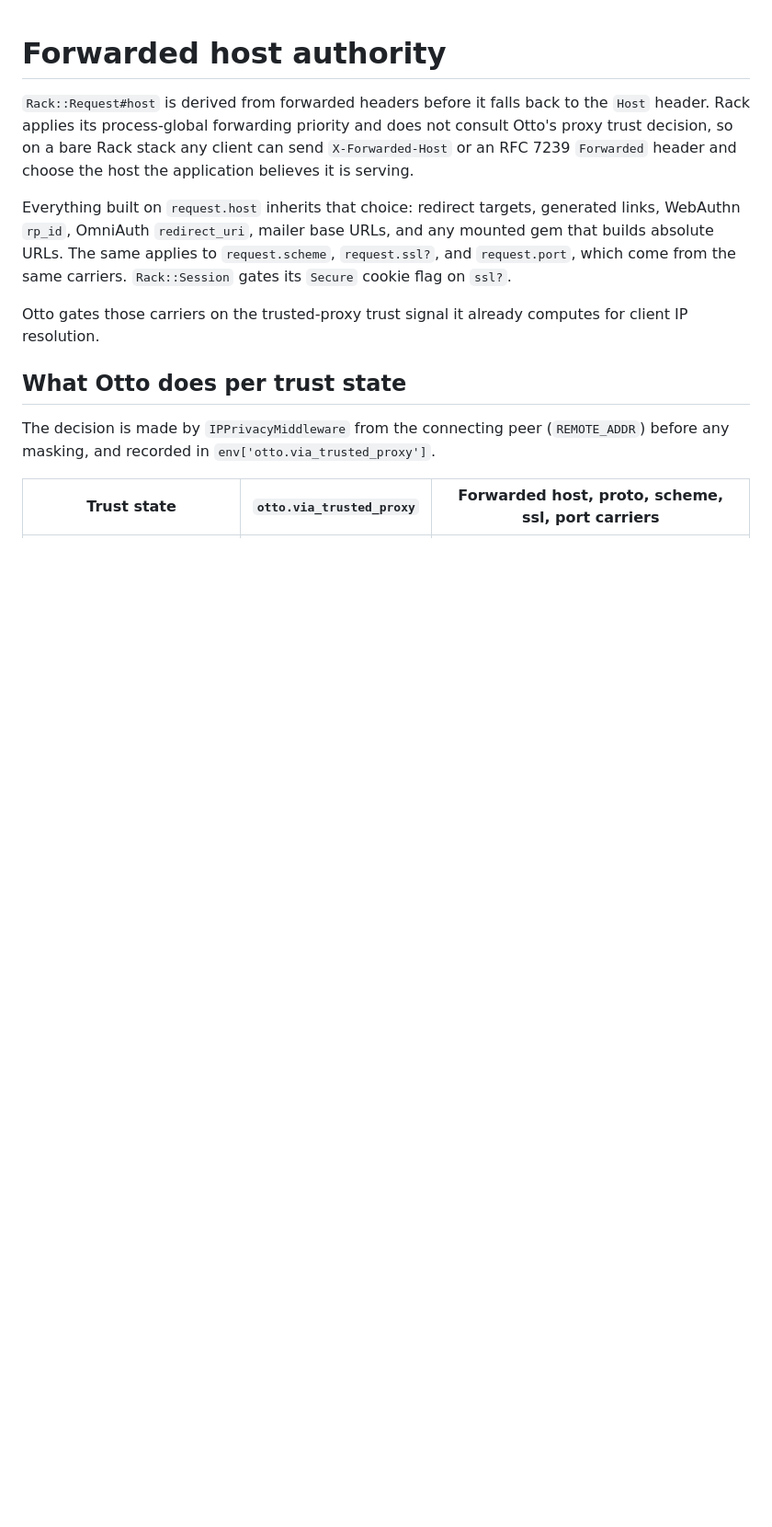
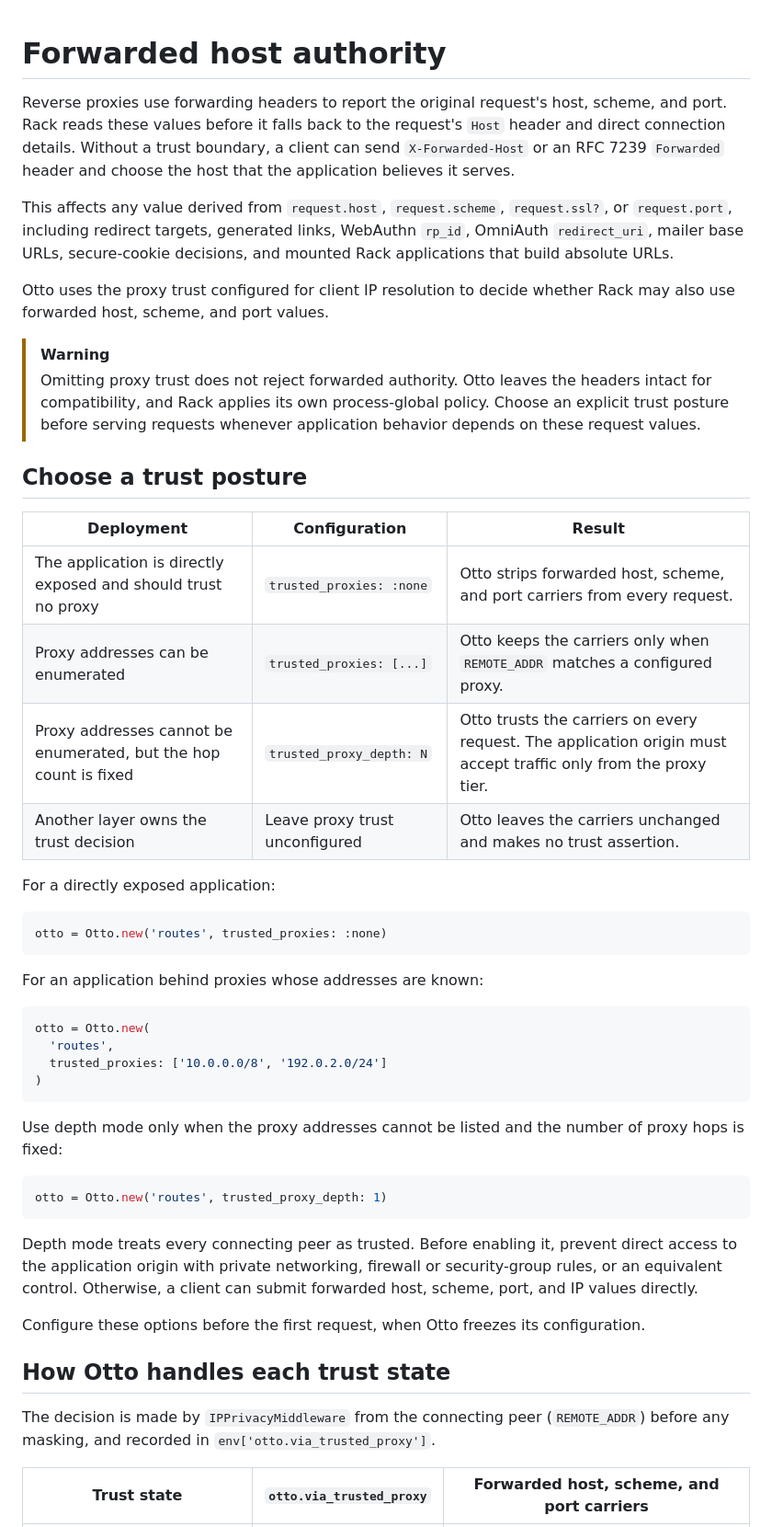
Before and after one commit to delano/otto, a Markdown page: docs/guides/forwarded-authority.md, the part around one of its changes. Shown at 92% size. Drawn GitHub-style; blank space fills up the shorter version.

````diff
--- a/docs/guides/forwarded-authority.md
+++ b/docs/guides/forwarded-authority.md
@@ -1,25 +1,69 @@
 # Forwarded host authority
 
-`Rack::Request#host` is derived from forwarded headers before it falls back to
-the `Host` header. Rack applies its process-global forwarding priority and does
-not consult Otto's proxy trust decision, so on a bare Rack stack any client can
-send `X-Forwarded-Host` or an RFC 7239 `Forwarded` header and choose the host
-the application believes it is serving.
+Reverse proxies use forwarding headers to report the original request's host,
+scheme, and port. Rack reads these values before it falls back to the request's
+`Host` header and direct connection details. Without a trust boundary, a client
+can send `X-Forwarded-Host` or an RFC 7239 `Forwarded` header and choose the host
+that the application believes it serves.
 
-Everything built on `request.host` inherits that choice: redirect targets,
-generated links, WebAuthn `rp_id`, OmniAuth `redirect_uri`, mailer base URLs,
-and any mounted gem that builds absolute URLs. The same applies to
-`request.scheme`, `request.ssl?`, and `request.port`, which come from the same
-carriers. `Rack::Session` gates its `Secure` cookie flag on `ssl?`.
+This affects any value derived from `request.host`, `request.scheme`,
+`request.ssl?`, or `request.port`, including redirect targets, generated links,
+WebAuthn `rp_id`, OmniAuth `redirect_uri`, mailer base URLs, secure-cookie
+decisions, and mounted Rack applications that build absolute URLs.
 
-Otto gates those carriers on the trusted-proxy trust signal it already computes
-for client IP resolution.
+Otto uses the proxy trust configured for client IP resolution to decide whether
+Rack may also use forwarded host, scheme, and port values.
 
-## What Otto does per trust state
+> [!WARNING]
+> Omitting proxy trust does not reject forwarded authority. Otto leaves the
+> headers intact for compatibility, and Rack applies its own process-global
+> policy. Choose an explicit trust posture before serving requests whenever
+> application behavior depends on these request values.
+
+## Choose a trust posture
+
+| Deployment | Configuration | Result |
+| --- | --- | --- |
+| The application is directly exposed and should trust no proxy | `trusted_proxies: :none` | Otto strips forwarded host, scheme, and port carriers from every request. |
+| Proxy addresses can be enumerated | `trusted_proxies: [...]` | Otto keeps the carriers only when `REMOTE_ADDR` matches a configured proxy. |
+| Proxy addresses cannot be enumerated, but the hop count is fixed | `trusted_proxy_depth: N` | Otto trusts the carriers on every request. The application origin must accept traffic only from the proxy tier. |
+| Another layer owns the trust decision | Leave proxy trust unconfigured | Otto leaves the carriers unchanged and makes no trust assertion. |
+
+For a directly exposed application:
+
+```ruby
+otto = Otto.new('routes', trusted_proxies: :none)
+```
+
+For an application behind proxies whose addresses are known:
+
+```ruby
+otto = Otto.new(
+  'routes',
+  trusted_proxies: ['10.0.0.0/8', '192.0.2.0/24']
+)
+```
+
+Use depth mode only when the proxy addresses cannot be listed and the number of
+proxy hops is fixed:
+
+```ruby
+otto = Otto.new('routes', trusted_proxy_depth: 1)
+```
+
+Depth mode treats every connecting peer as trusted. Before enabling it, prevent
+direct access to the application origin with private networking, firewall or
+security-group rules, or an equivalent control. Otherwise, a client can submit
+forwarded host, scheme, port, and IP values directly.
+
+Configure these options before the first request, when Otto freezes its
+configuration.
+
+## How Otto handles each trust state
 
 The decision is made by `IPPrivacyMiddleware` from the connecting peer
 (`REMOTE_ADDR`) before any masking, and recorded in
 `env['otto.via_trusted_proxy']`.
 
-| Trust state | `otto.via_trusted_proxy` | Forwarded host, proto, scheme, ssl, port carriers |
+| Trust state | `otto.via_trusted_proxy` | Forwarded host, scheme, and port carriers |
 | --- | --- | --- |
````
Also changed, not shown: other parts of docs/guides/forwarded-authority.md (+62 -48 lines).
